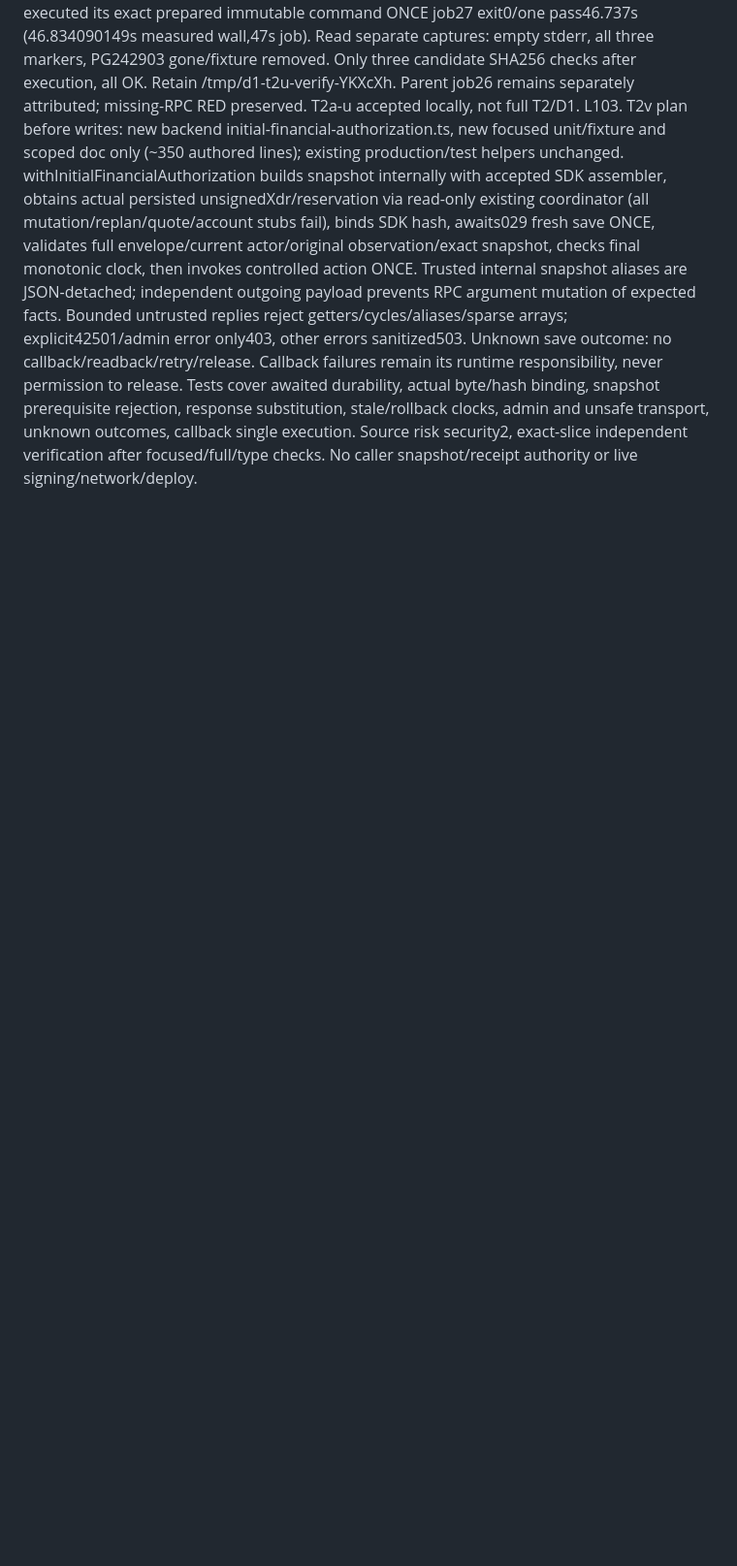
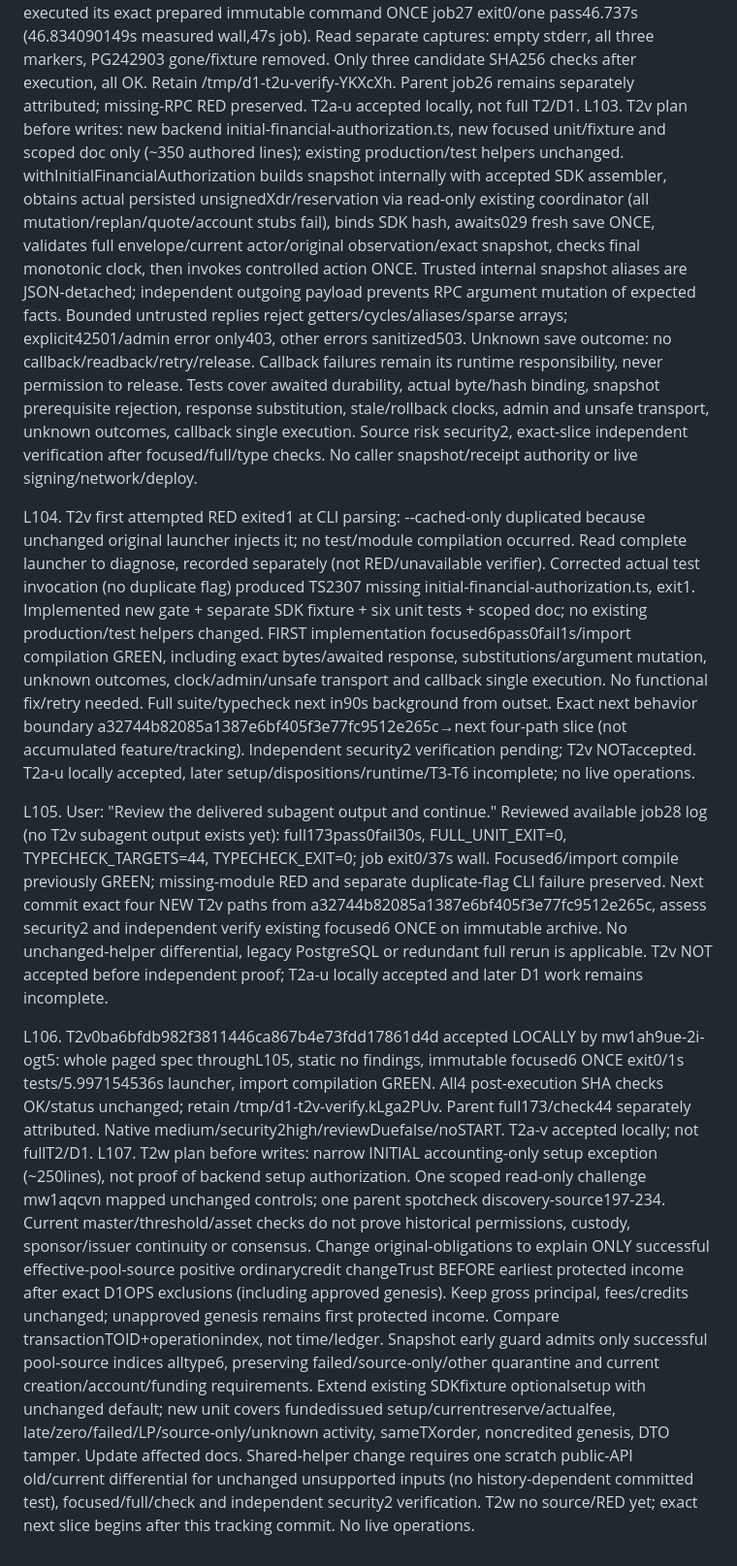
Before and after one commit to DNO8/VACA, a Markdown page: odd/tasks/d1-local-completion.md, the part around the change. Shown at 97% size. Rendered like a GitHub page; blank space fills up the shorter version.

Commit message:
docs(d1): accept SDK gate and bound initial setup accounting

```diff
--- a/odd/tasks/d1-local-completion.md
+++ b/odd/tasks/d1-local-completion.md
@@ -163,3 +163,10 @@ L101. Independent T2u verifier mw19t1wh-2h-btwa completed the whole paged specif
 
 L102. T2u b7075f9 accepted LOCALLY: independent mw19t1wh static review clear, parent executed its exact prepared immutable command ONCE job27 exit0/one pass46.737s (46.834090149s measured wall,47s job). Read separate captures: empty stderr, all three markers, PG242903 gone/fixture removed. Only three candidate SHA256 checks after execution, all OK. Retain /tmp/d1-t2u-verify-YKXcXh. Parent job26 remains separately attributed; missing-RPC RED preserved. T2a-u accepted locally, not full T2/D1.
 L103. T2v plan before writes: new backend initial-financial-authorization.ts, new focused unit/fixture and scoped doc only (~350 authored lines); existing production/test helpers unchanged. withInitialFinancialAuthorization builds snapshot internally with accepted SDK assembler, obtains actual persisted unsignedXdr/reservation via read-only existing coordinator (all mutation/replan/quote/account stubs fail), binds SDK hash, awaits029 fresh save ONCE, validates full envelope/current actor/original observation/exact snapshot, checks final monotonic clock, then invokes controlled action ONCE. Trusted internal snapshot aliases are JSON-detached; independent outgoing payload prevents RPC argument mutation of expected facts. Bounded untrusted replies reject getters/cycles/aliases/sparse arrays; explicit42501/admin error only403, other errors sanitized503. Unknown save outcome: no callback/readback/retry/release. Callback failures remain its runtime responsibility, never permission to release. Tests cover awaited durability, actual byte/hash binding, snapshot prerequisite rejection, response substitution, stale/rollback clocks, admin and unsafe transport, unknown outcomes, callback single execution. Source risk security2, exact-slice independent verification after focused/full/type checks. No caller snapshot/receipt authority or live signing/network/deploy.
+
+L104. T2v first attempted RED exited1 at CLI parsing: --cached-only duplicated because unchanged original launcher injects it; no test/module compilation occurred. Read complete launcher to diagnose, recorded separately (not RED/unavailable verifier). Corrected actual test invocation (no duplicate flag) produced TS2307 missing initial-financial-authorization.ts, exit1. Implemented new gate + separate SDK fixture + six unit tests + scoped doc; no existing production/test helpers changed. FIRST implementation focused6pass0fail1s/import compilation GREEN, including exact bytes/awaited response, substitutions/argument mutation, unknown outcomes, clock/admin/unsafe transport and callback single execution. No functional fix/retry needed. Full suite/typecheck next in90s background from outset. Exact next behavior boundary a32744b82085a1387e6bf405f3e77fc9512e265c→next four-path slice (not accumulated feature/tracking). Independent security2 verification pending; T2v NOTaccepted. T2a-u locally accepted, later setup/dispositions/runtime/T3-T6 incomplete; no live operations.
+
+L105. User: "Review the delivered subagent output and continue." Reviewed available job28 log (no T2v subagent output exists yet): full173pass0fail30s, FULL_UNIT_EXIT=0, TYPECHECK_TARGETS=44, TYPECHECK_EXIT=0; job exit0/37s wall. Focused6/import compile previously GREEN; missing-module RED and separate duplicate-flag CLI failure preserved. Next commit exact four NEW T2v paths from a32744b82085a1387e6bf405f3e77fc9512e265c, assess security2 and independent verify existing focused6 ONCE on immutable archive. No unchanged-helper differential, legacy PostgreSQL or redundant full rerun is applicable. T2v NOT accepted before independent proof; T2a-u locally accepted and later D1 work remains incomplete.
+
+L106. T2v0ba6bfdb982f3811446ca867b4e73fdd17861d4d accepted LOCALLY by mw1ah9ue-2i-ogt5: whole paged spec throughL105, static no findings, immutable focused6 ONCE exit0/1s tests/5.997154536s launcher, import compilation GREEN. All4 post-execution SHA checks OK/status unchanged; retain /tmp/d1-t2v-verify.kLga2PUv. Parent full173/check44 separately attributed. Native medium/security2high/reviewDuefalse/noSTART. T2a-v accepted locally; not fullT2/D1.
+L107. T2w plan before writes: narrow INITIAL accounting-only setup exception (~250lines), not proof of backend setup authorization. One scoped read-only challenge mw1aqcvn mapped unchanged controls; one parent spotcheck discovery-source197-234. Current master/threshold/asset checks do not prove historical permissions, custody, sponsor/issuer continuity or consensus. Change original-obligations to explain ONLY successful effective-pool-source positive ordinarycredit changeTrust BEFORE earliest protected income after exact D1OPS exclusions (including approved genesis). Keep gross principal, fees/credits unchanged; unapproved genesis remains first protected income. Compare transactionTOID+operationindex, not time/ledger. Snapshot early guard admits only successful pool-source indices alltype6, preserving failed/source-only/other quarantine and current creation/account/funding requirements. Extend existing SDKfixture optionalsetup with unchanged default; new unit covers fundedissued setup/currentreserve/actualfee, late/zero/failed/LP/source-only/unknown activity, sameTXorder, noncredited genesis, DTO tamper. Update affected docs. Shared-helper change requires one scratch public-API old/current differential for unchanged unsupported inputs (no history-dependent committed test), focused/full/check and independent security2 verification. T2w no source/RED yet; exact next slice begins after this tracking commit. No live operations.
```
